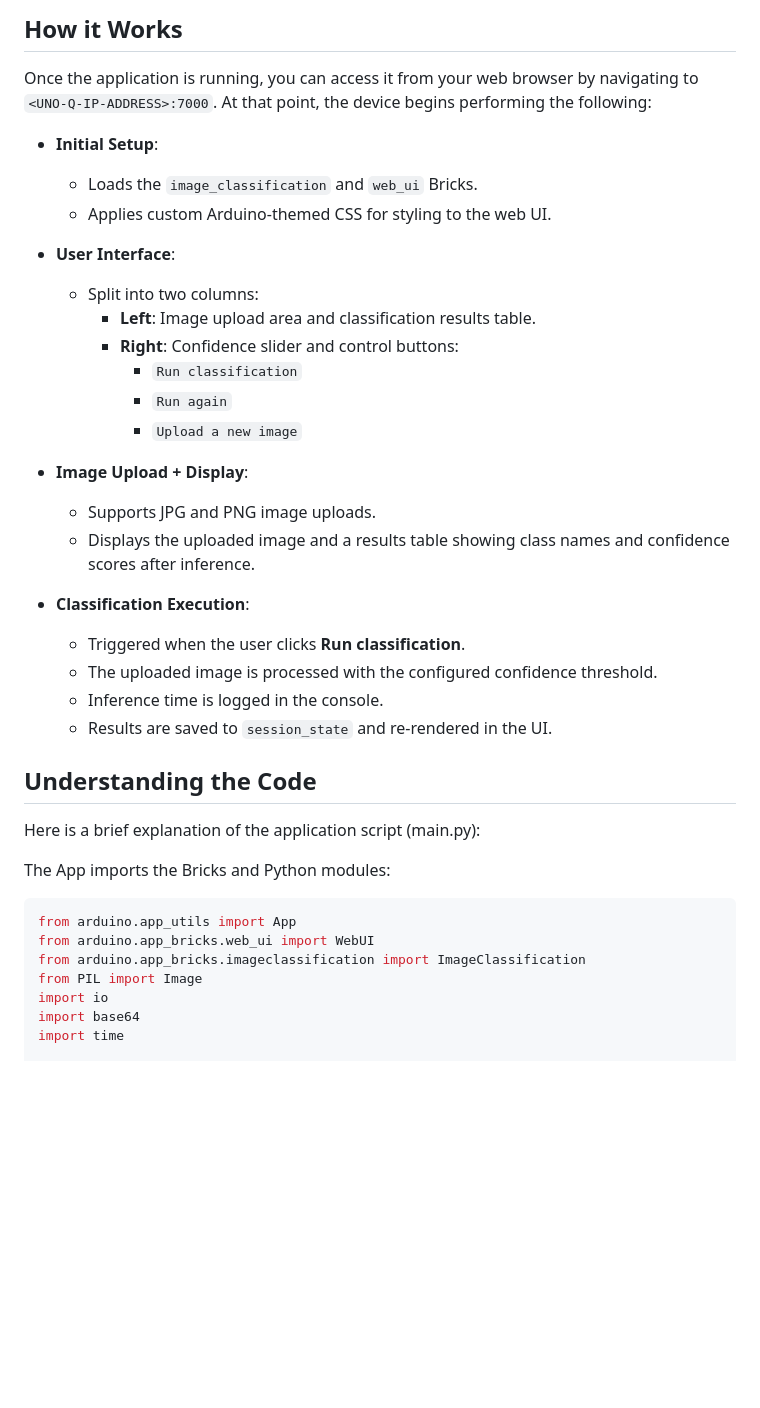
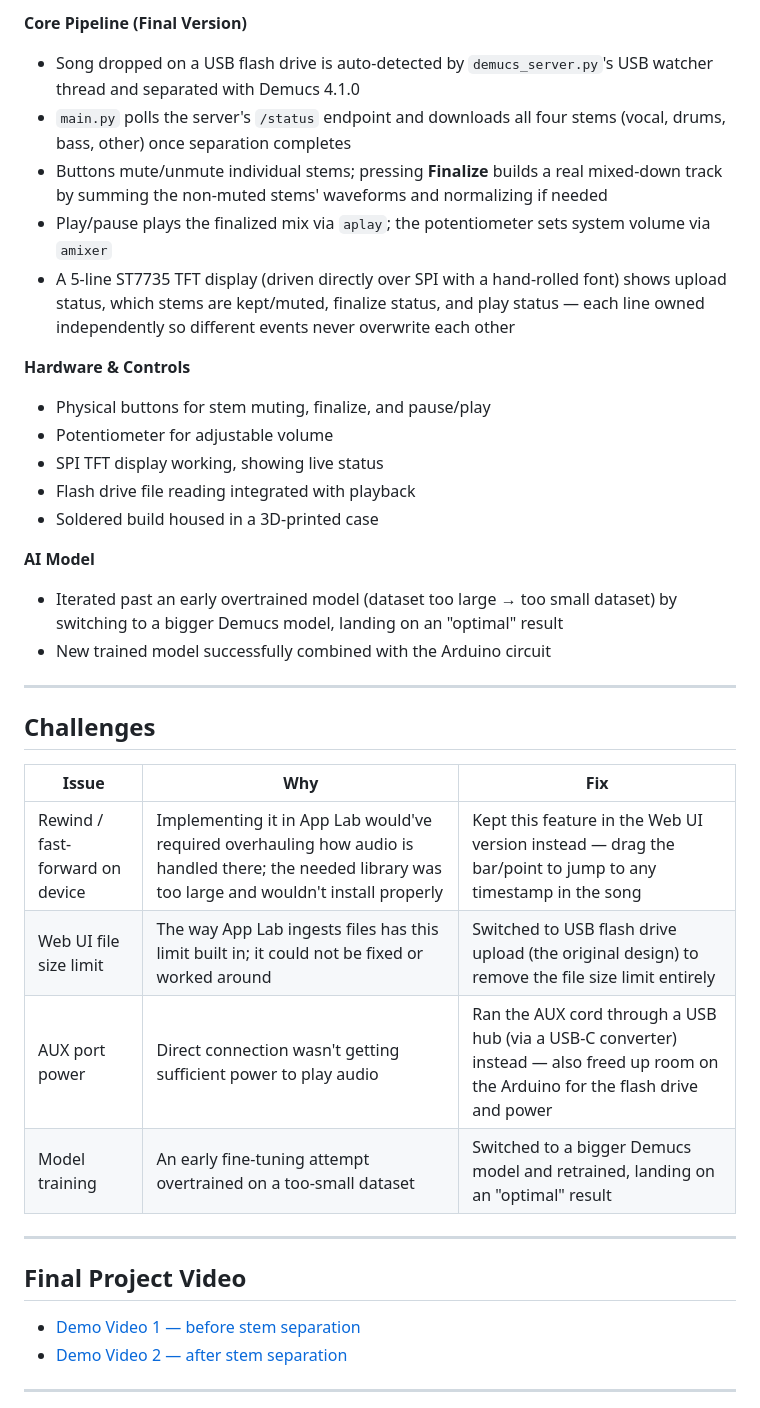
Before and after one commit to UCSD-Silberman-Classes-and-Projects/UCSD-ECE180-SUMMER_I-Final_Project-Team_3., a Markdown page: README.md, the part around one of its changes. Rendered like a GitHub page; blank space fills up the shorter version.

````diff
--- a/README.md
+++ b/README.md
@@ -44,42 +67,39 @@ The image classification example uses the following Bricks:
 
-## How it Works
+**Core Pipeline (Final Version)**
+- Song dropped on a USB flash drive is auto-detected by `demucs_server.py`'s USB watcher thread and separated with Demucs 4.1.0
+- `main.py` polls the server's `/status` endpoint and downloads all four stems (vocal, drums, bass, other) once separation completes
+- Buttons mute/unmute individual stems; pressing **Finalize** builds a real mixed-down track by summing the non-muted stems' waveforms and normalizing if needed
+- Play/pause plays the finalized mix via `aplay`; the potentiometer sets system volume via `amixer`
+- A 5-line ST7735 TFT display (driven directly over SPI with a hand-rolled font) shows upload status, which stems are kept/muted, finalize status, and play status — each line owned independently so different events never overwrite each other
 
-Once the application is running, you can access it from your web browser by navigating to `<UNO-Q-IP-ADDRESS>:7000`. At that point, the device begins performing the following:
+**Hardware & Controls**
+- Physical buttons for stem muting, finalize, and pause/play
+- Potentiometer for adjustable volume
+- SPI TFT display working, showing live status
+- Flash drive file reading integrated with playback
+- Soldered build housed in a 3D-printed case
 
-- **Initial Setup**:
-  - Loads the `image_classification` and `web_ui` Bricks.
-  - Applies custom Arduino-themed CSS for styling to the web UI.
+**AI Model**
+- Iterated past an early overtrained model (dataset too large → too small dataset) by switching to a bigger Demucs model, landing on an "optimal" result
+- New trained model successfully combined with the Arduino circuit
 
-- **User Interface**:
-  - Split into two columns:
-    - **Left**: Image upload area and classification results table.
-    - **Right**: Confidence slider and control buttons:
-      - `Run classification`
-      - `Run again`
-      - `Upload a new image`
+<hr>
 
-- **Image Upload + Display**:
-  - Supports JPG and PNG image uploads.
-  - Displays the uploaded image and a results table showing class names and confidence scores after inference.
+## Challenges
 
-- **Classification Execution**:
-  - Triggered when the user clicks **Run classification**.
-  - The uploaded image is processed with the configured confidence threshold.
-  - Inference time is logged in the console.
-  - Results are saved to `session_state` and re-rendered in the UI.
+| Issue | Why | Fix |
+|---|---|---|
+| Rewind / fast-forward on device | Implementing it in App Lab would've required overhauling how audio is handled there; the needed library was too large and wouldn't install properly | Kept this feature in the Web UI version instead — drag the bar/point to jump to any timestamp in the song |
+| Web UI file size limit | The way App Lab ingests files has this limit built in; it could not be fixed or worked around | Switched to USB flash drive upload (the original design) to remove the file size limit entirely |
+| AUX port power | Direct connection wasn't getting sufficient power to play audio | Ran the AUX cord through a USB hub (via a USB-C converter) instead — also freed up room on the Arduino for the flash drive and power |
+| Model training | An early fine-tuning attempt overtrained on a too-small dataset | Switched to a bigger Demucs model and retrained, landing on an "optimal" result |
 
-## Understanding the Code
+<hr>
 
-Here is a brief explanation of the application script (main.py):
+## Final Project Video
 
-The App imports the Bricks and Python modules:
+- [Demo Video 1 — before stem separation](https://drive.google.com/file/d/1QZgK7SNFArip6ig8x3jpaVQxmAbc0eBg/view?usp=sharing)
+- [Demo Video 2 — after stem separation](https://drive.google.com/file/d/1xyiZW-JPjazSeEFnDOGOuh60KiNtbXhP/view?usp=sharing)
 
-```python
-from arduino.app_utils import App
-from arduino.app_bricks.web_ui import WebUI
-from arduino.app_bricks.imageclassification import ImageClassification
-from PIL import Image
-import io
-import base64
-import time
+<hr>
 
````
Also changed, not shown: other parts of README.md (+148 -49 lines).
